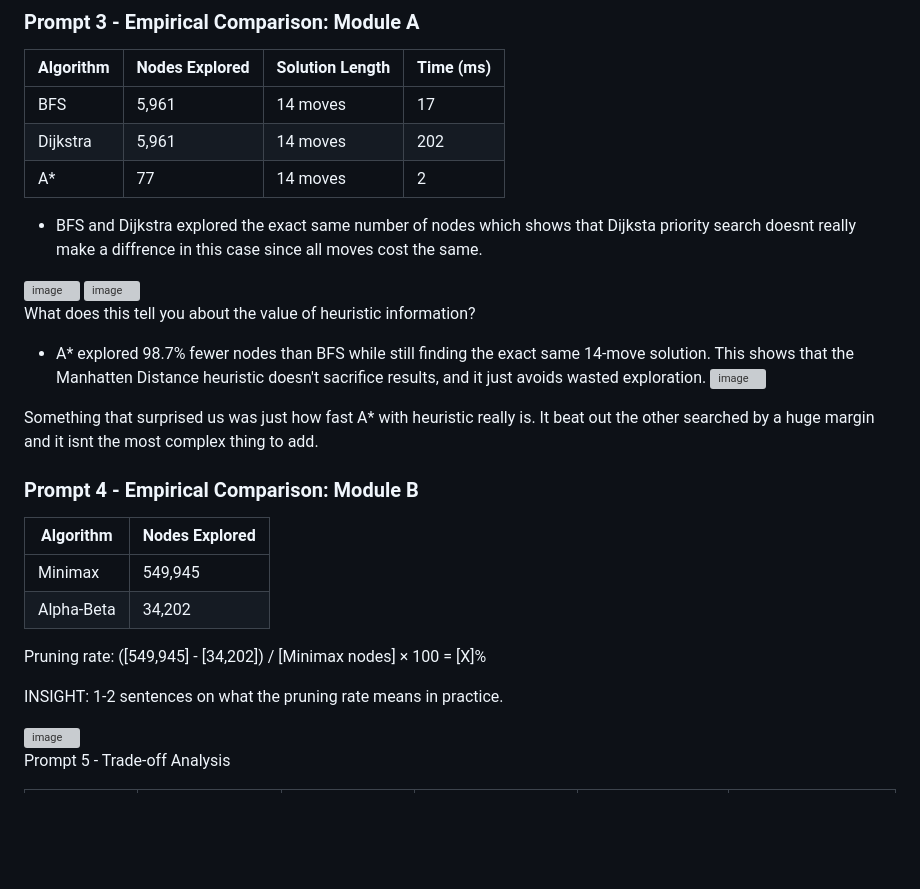
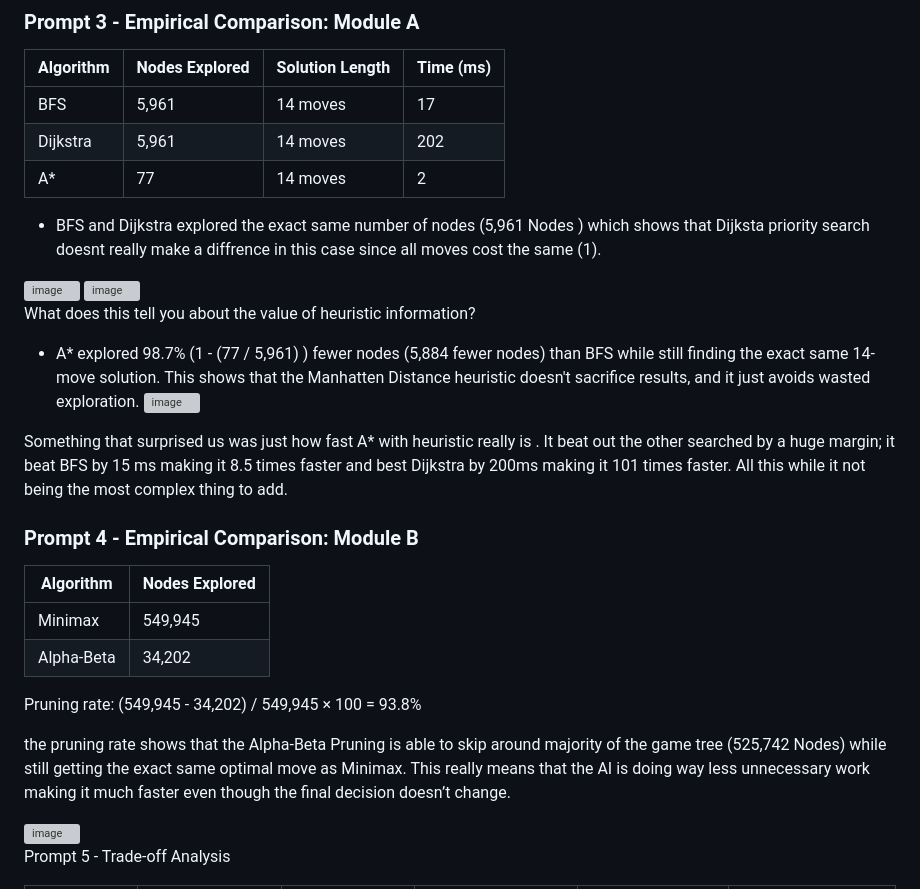
Before and after one commit to Cjackett13/ai-search-lab, a Markdown page: README.md, the part around the change. Drawn GitHub-style; blank space fills up the shorter version; grey boxes are pictures that could not be loaded.

```diff
--- a/README.md
+++ b/README.md
@@ -68,7 +68,7 @@ But Minimax wouldnt any sense for the 8 puzzle because there is no opponent and
 | A* | 77 | 14 moves | 2 |
 
 
-- BFS and Dijkstra explored the exact same number of nodes which shows that Dijksta priority search doesnt really make a diffrence in this case since all moves cost the same.
+- BFS and Dijkstra explored the exact same number of nodes (5,961 Nodes ) which shows that Dijksta priority search doesnt really make a diffrence in this case since all moves cost the same (1).
 <img width="919" height="668" alt="image" src="https://github.com/user-attachments/assets/a61ab990-a434-4d78-b02b-bc8cc8dabf9d" />
 
 <img width="917" height="673" alt="image" src="https://github.com/user-attachments/assets/dfba63a9-e37b-4e4e-9959-e6413b667b0c" />
@@ -76,11 +76,11 @@ But Minimax wouldnt any sense for the 8 puzzle because there is no opponent and
 
 What does this tell you about the value of heuristic information?
 
-- A* explored 98.7% fewer nodes than BFS while still finding the exact same 14-move solution.
+- A* explored 98.7% (1 - (77 / 5,961) ) fewer nodes (5,884 fewer nodes) than BFS while still finding the exact same 14-move solution.
   This shows that the Manhatten Distance heuristic doesn't sacrifice results, and it just avoids wasted exploration.
   <img width="919" height="668" alt="image" src="https://github.com/user-attachments/assets/14730b12-b8af-44c4-8338-8a6ab7ba25f2" />
 
-Something that surprised us was just how fast A* with heuristic really is. It beat out the other searched by a huge margin and it isnt the most complex thing to add.
+Something that surprised us was just how fast A* with heuristic really is . It beat out the other searched by a huge margin; it beat BFS by 15 ms making it 8.5 times faster and best Dijkstra by 200ms making it 101 times faster. All this while it not being the most complex thing to add.
 
 ### Prompt 4 - Empirical Comparison: Module B
 
@@ -89,9 +89,9 @@ Something that surprised us was just how fast A* with heuristic really is. It be
 | Minimax   | 549,945 |
 | Alpha-Beta | 34,202 |
 
-Pruning rate: ([549,945] - [34,202]) / [Minimax nodes] × 100 = [X]%
+Pruning rate: (549,945 - 34,202) / 549,945 × 100 = 93.8%
 
-INSIGHT: 1-2 sentences on what the pruning rate means in practice.
+the pruning rate shows that the Alpha-Beta Pruning is able to skip around majority of the game tree (525,742 Nodes) while still getting the exact same optimal move as Minimax. This really means that the AI is doing way less unnecessary work  making it much faster even though the final decision doesn’t change.
 
 <img width="368" height="927" alt="image" src="https://github.com/user-attachments/assets/d897f726-3835-4ead-9b76-e83478d55f1f" />
 
```
